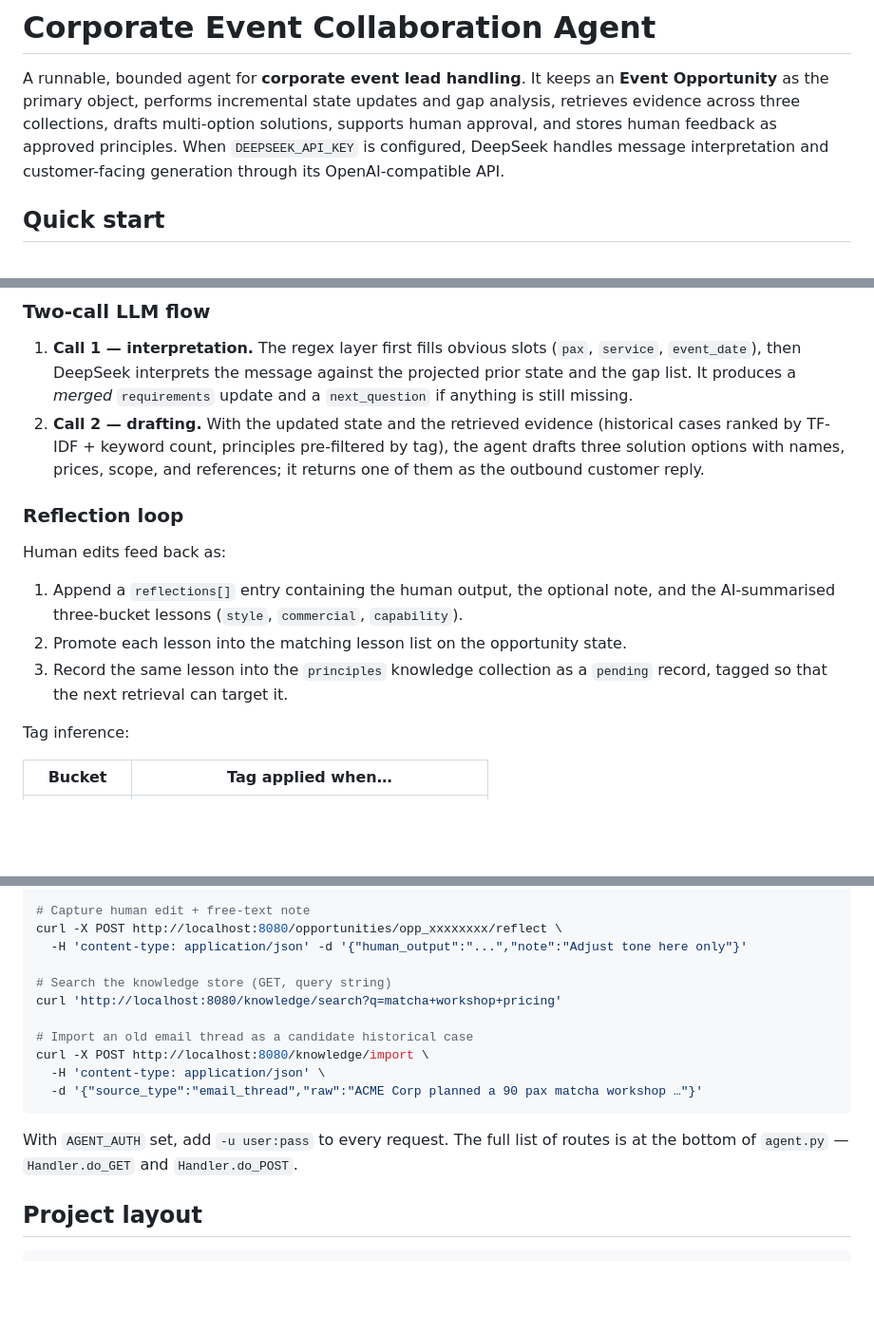
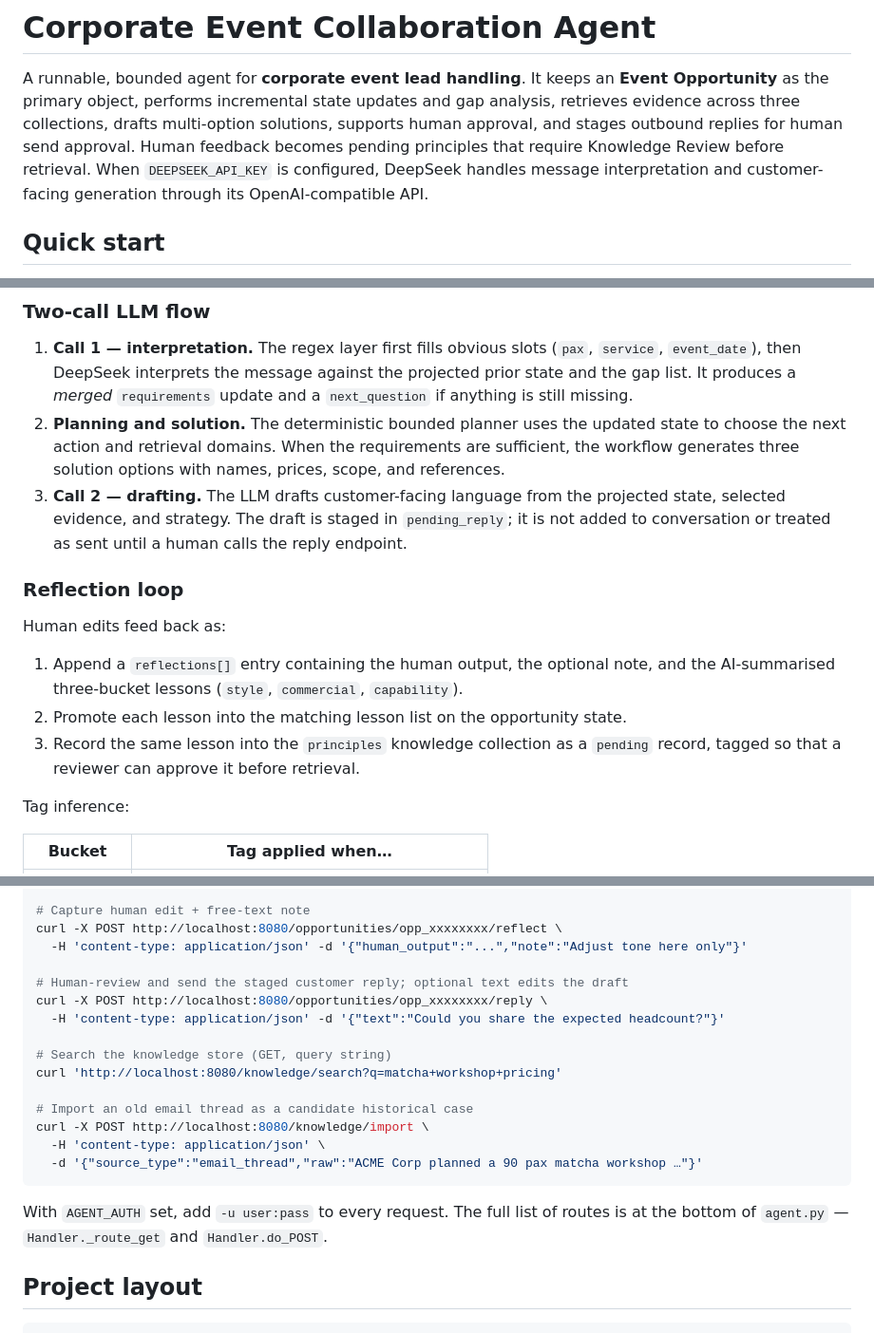
Before and after one commit to kaiwenchen6627/corporate-event-agent, a Markdown page: README.md, 3 parts joined by grey strips. Shown at 95% size. Rendered like a GitHub page; blank space fills up the shorter version.

Commit message:
Update README for human reply approval and traces

````diff
--- a/README.md
+++ b/README.md
@@ -3,8 +3,9 @@
 A runnable, bounded agent for **corporate event lead handling**. It keeps an
 **Event Opportunity** as the primary object, performs incremental state
 updates and gap analysis, retrieves evidence across three collections, drafts
-multi-option solutions, supports human approval, and stores human
-feedback as approved principles. When `DEEPSEEK_API_KEY` is configured,
+multi-option solutions, supports human approval, and stages outbound replies
+for human send approval. Human feedback becomes pending principles that require
+Knowledge Review before retrieval. When `DEEPSEEK_API_KEY` is configured,
 DeepSeek handles message interpretation and customer-facing generation
 through its OpenAI-compatible API.
 
@@ -85,11 +91,14 @@ with these top-level sections:
    against the projected prior state and the gap list. It produces a
    *merged* `requirements` update and a `next_question` if anything is
    still missing.
-2. **Call 2 — drafting.** With the updated state and the retrieved
-   evidence (historical cases ranked by TF-IDF + keyword count, principles
-   pre-filtered by tag), the agent drafts three solution options
-   with names, prices, scope, and references; it returns one of them as
-   the outbound customer reply.
+2. **Planning and solution.** The deterministic bounded planner uses the
+   updated state to choose the next action and retrieval domains. When the
+   requirements are sufficient, the workflow generates three solution options
+   with names, prices, scope, and references.
+3. **Call 2 — drafting.** The LLM drafts customer-facing language from the
+   projected state, selected evidence, and strategy. The draft is staged in
+   `pending_reply`; it is not added to conversation or treated as sent until
+   a human calls the reply endpoint.
 
 ### Reflection loop
 
@@ -101,7 +110,7 @@ Human edits feed back as:
 2. Promote each lesson into the matching lesson list on the
    opportunity state.
 3. Record the same lesson into the `principles` knowledge collection as a
-   `pending` record, tagged so that the next retrieval can target it.
+   `pending` record, tagged so that a reviewer can approve it before retrieval.
 
 Tag inference:
 
@@ -155,6 +164,10 @@ curl -X POST http://localhost:8080/opportunities/opp_xxxxxxxx/commercial/approve
 curl -X POST http://localhost:8080/opportunities/opp_xxxxxxxx/reflect \
   -H 'content-type: application/json' -d '{"human_output":"...","note":"Adjust tone here only"}'
 
+# Human-review and send the staged customer reply; optional text edits the draft
+curl -X POST http://localhost:8080/opportunities/opp_xxxxxxxx/reply \
+  -H 'content-type: application/json' -d '{"text":"Could you share the expected headcount?"}'
+
 # Search the knowledge store (GET, query string)
 curl 'http://localhost:8080/knowledge/search?q=matcha+workshop+pricing'
 
@@ -165,7 +178,7 @@ curl -X POST http://localhost:8080/knowledge/import \
 ```
 
 With `AGENT_AUTH` set, add `-u user:pass` to every request. The full list of
-routes is at the bottom of `agent.py` — `Handler.do_GET` and `Handler.do_POST`.
+routes is at the bottom of `agent.py` — `Handler._route_get` and `Handler.do_POST`.
 
 ## Project layout
 
````
Also changed, not shown: other parts of README.md (+10 -4 lines).
